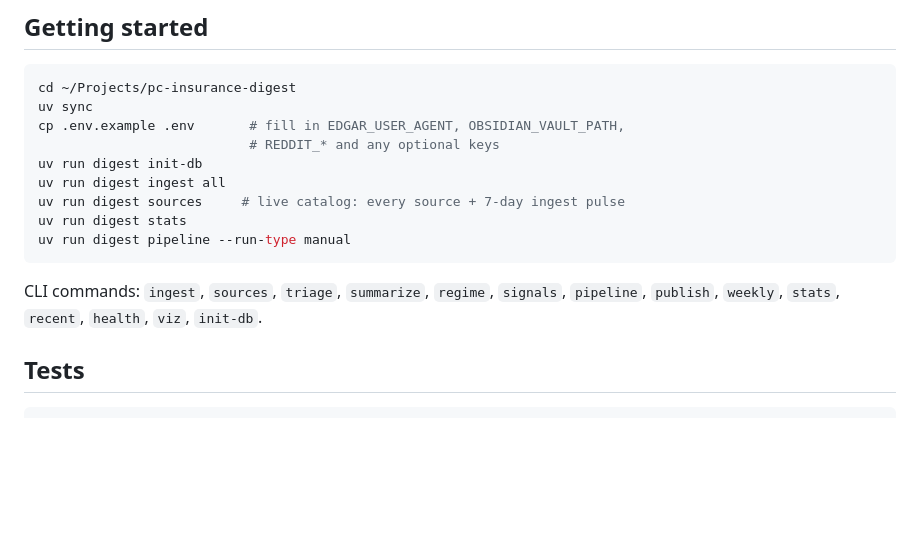
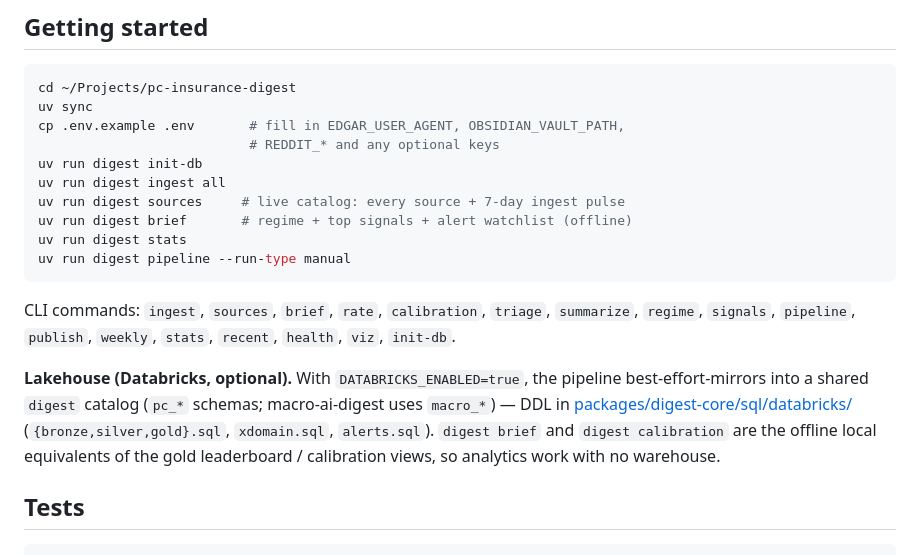
Before and after one commit to dram-dev/pc-insurance-digest, a Markdown page: README.md, the part around the change. Rendered like a GitHub page; blank space fills up the shorter version.

Commit message:
docs(readme): add brief/rate/calibration commands + lakehouse note
Co-Authored-By: Claude Opus 4.8 <noreply@anthropic.com>

````diff
--- a/README.md
+++ b/README.md
@@ -117,12 +117,22 @@ cp .env.example .env       # fill in EDGAR_USER_AGENT, OBSIDIAN_VAULT_PATH,
 uv run digest init-db
 uv run digest ingest all
 uv run digest sources     # live catalog: every source + 7-day ingest pulse
+uv run digest brief       # regime + top signals + alert watchlist (offline)
 uv run digest stats
 uv run digest pipeline --run-type manual
 ```
 
-CLI commands: `ingest`, `sources`, `triage`, `summarize`, `regime`, `signals`,
-`pipeline`, `publish`, `weekly`, `stats`, `recent`, `health`, `viz`, `init-db`.
+CLI commands: `ingest`, `sources`, `brief`, `rate`, `calibration`, `triage`,
+`summarize`, `regime`, `signals`, `pipeline`, `publish`, `weekly`, `stats`,
+`recent`, `health`, `viz`, `init-db`.
+
+**Lakehouse (Databricks, optional).** With `DATABRICKS_ENABLED=true`, the
+pipeline best-effort-mirrors into a shared `digest` catalog (`pc_*` schemas;
+macro-ai-digest uses `macro_*`) — DDL in
+[packages/digest-core/sql/databricks/](packages/digest-core/sql/databricks/)
+(`{bronze,silver,gold}.sql`, `xdomain.sql`, `alerts.sql`). `digest brief` and
+`digest calibration` are the offline local equivalents of the gold leaderboard /
+calibration views, so analytics work with no warehouse.
 
 ## Tests
 
````
